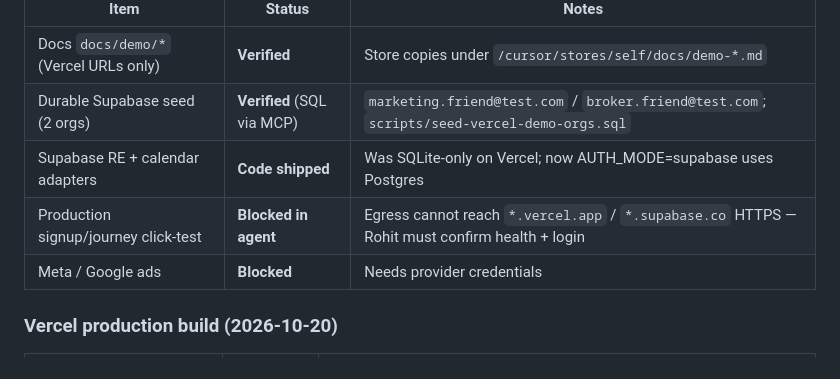
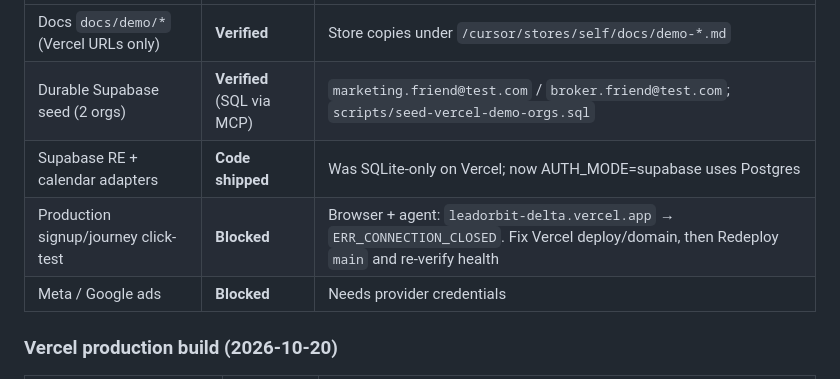
Before and after one commit to rohitmehra86/LeadOrbit, a Markdown page: IMPLEMENTATION_STATUS.md, the part around the change. GitHub-like rendering.

Commit message:
Note Vercel production unreachable (ERR_CONNECTION_CLOSED)
Browser verification confirmed leadorbit-delta.vercel.app closes the
connection; friend demos blocked until Rohit fixes the Production deploy.

Co-authored-by: rohitm <rohitm@backbase.com>

```diff
--- a/IMPLEMENTATION_STATUS.md
+++ b/IMPLEMENTATION_STATUS.md
@@ -11,7 +11,7 @@
 | Docs `docs/demo/*` (Vercel URLs only) | **Verified** | Store copies under `/cursor/stores/self/docs/demo-*.md` |
 | Durable Supabase seed (2 orgs) | **Verified** (SQL via MCP) | `marketing.friend@test.com` / `broker.friend@test.com`; `scripts/seed-vercel-demo-orgs.sql` |
 | Supabase RE + calendar adapters | **Code shipped** | Was SQLite-only on Vercel; now AUTH_MODE=supabase uses Postgres |
-| Production signup/journey click-test | **Blocked in agent** | Egress cannot reach `*.vercel.app` / `*.supabase.co` HTTPS — Rohit must confirm health + login |
+| Production signup/journey click-test | **Blocked** | Browser + agent: `leadorbit-delta.vercel.app` → `ERR_CONNECTION_CLOSED`. Fix Vercel deploy/domain, then Redeploy `main` and re-verify health |
 | Meta / Google ads | **Blocked** | Needs provider credentials |
 
 ### Vercel production build (2026-10-20)
```
